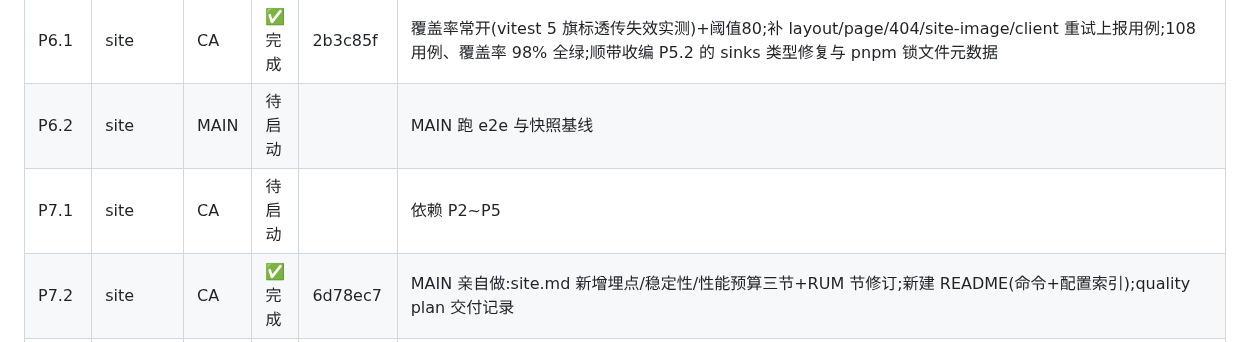
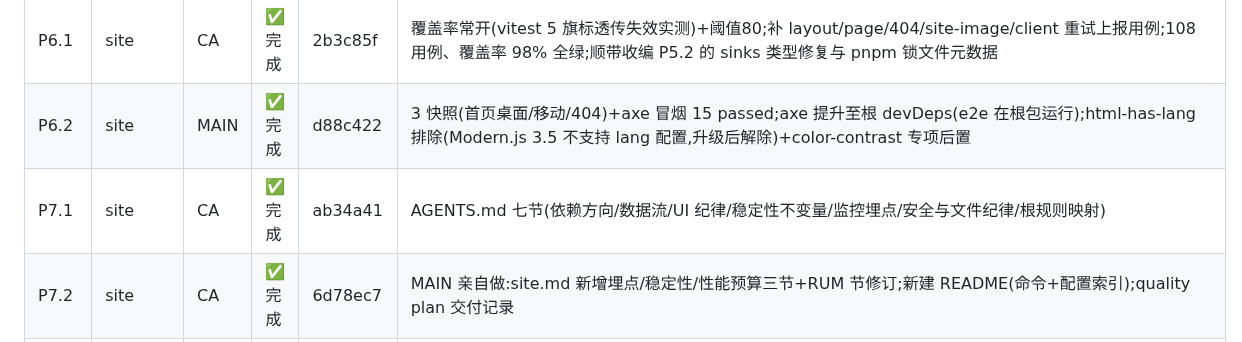
Before and after one commit to dkplus-pro/CMS-template, a Markdown page: docs/shell-exec-runbook.md, the part around the change. Drawn GitHub-style.

Commit message:
docs: record P6.2 and P7.1 completion

```diff
--- a/docs/shell-exec-runbook.md
+++ b/docs/shell-exec-runbook.md
@@ -238,8 +238,8 @@
 | P5.1 | site    | CA                 | ✅ 完成 | e2e7979              | 双层 ErrorBoundary(根+Outlet)+loading 骨架+initTracking 装配;react_render_error 上报(注册表已补登,类型断言已清);88 用例全绿                                                                                                                                         |
 | P5.2 | site    | CA                 | ✅ 完成 | f61fec2              | 超时 10s+幂等 GET 退避重试+api_error 上报;healthz.txt;SiteImage 替换裸 img;TRACK_ENDPOINT 客户端内联缺口留 P8.1 评审                                                                                                                                                |
 | P6.1 | site    | CA                 | ✅ 完成 | 2b3c85f              | 覆盖率常开(vitest 5 旗标透传失效实测)+阈值80;补 layout/page/404/site-image/client 重试上报用例;108 用例、覆盖率 98% 全绿;顺带收编 P5.2 的 sinks 类型修复与 pnpm 锁文件元数据                                                                                        |
-| P6.2 | site    | MAIN               | 待启动  |                      | MAIN 跑 e2e 与快照基线                                                                                                                                                                                                                                              |
-| P7.1 | site    | CA                 | 待启动  |                      | 依赖 P2~P5                                                                                                                                                                                                                                                          |
+| P6.2 | site    | MAIN               | ✅ 完成 | d88c422              | 3 快照(首页桌面/移动/404)+axe 冒烟 15 passed;axe 提升至根 devDeps(e2e 在根包运行);html-has-lang 排除(Modern.js 3.5 不支持 lang 配置,升级后解除)+color-contrast 专项后置                                                                                             |
+| P7.1 | site    | CA                 | ✅ 完成 | ab34a41              | AGENTS.md 七节(依赖方向/数据流/UI 纪律/稳定性不变量/监控埋点/安全与文件纪律/根规则映射)                                                                                                                                                                             |
 | P7.2 | site    | CA                 | ✅ 完成 | 6d78ec7              | MAIN 亲自做:site.md 新增埋点/稳定性/性能预算三节+RUM 节修订;新建 README(命令+配置索引);quality plan 交付记录                                                                                                                                                        |
 | P8.1 | site    | MAIN               | 待启动  |                      | 总收口，持 L5+L8，序在 D4 后                                                                                                                                                                                                                                        |
 | H1.B | h5      | CA                 | ✅ 完成 | 0b3cd13              | 40 用例全绿+lint+typecheck 过；CA 违纪提前触发了 h5 依赖解析（lockfile 补齐 H1.A 声明的 arco-mobile/px-to-vw，frozen install 复验过），H3.1 仅剩 @arms/rum-browser 与 @vitest/coverage-v8                                                                           |
```
